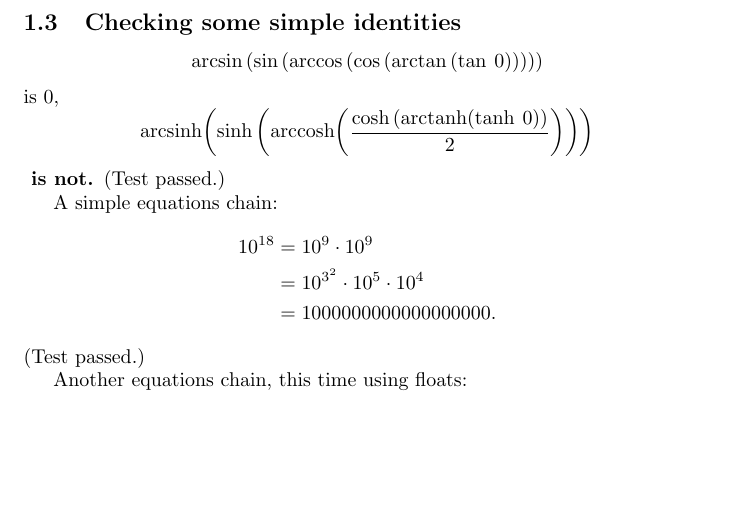
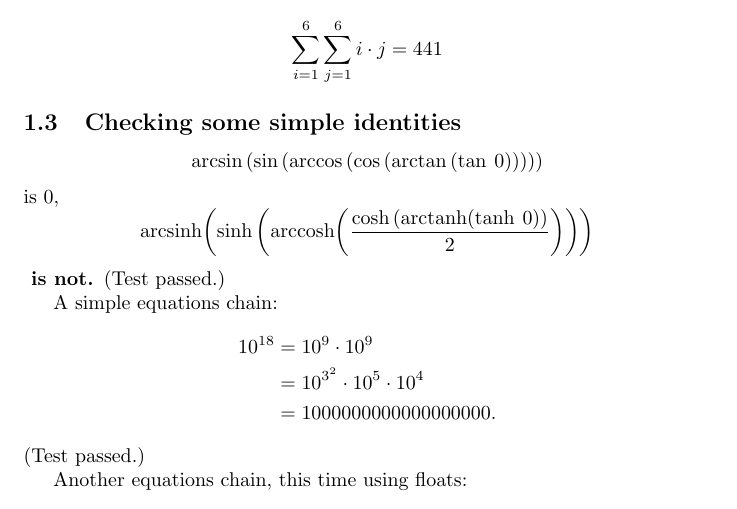
Before and after one commit to leftaroundabout/Symbolic-math-HaTeX, a LaTeX document (shorttest0/shorttest0.tex): part of page 2 of 2, cut at the place of the change, the shorter picture padded with empty space. Compiled offline with pdfLaTeX.

Commit message:
Enabled the injected summation variables in 'lSetSum' to unwrap overlying stacks of more local variables, so one can actually make proper use of nested sums.

```diff
--- a/shorttest0/shorttest0.tex
+++ b/shorttest0/shorttest0.tex
@@ -7,7 +7,8 @@
    &\approx{}{-2.6645} \cdot {{10} ^ {-15}}\end{align*}\begin{align*}{2} \cdot {\sum_{{i=1}}^{{6}}{{i} ^ {2}} + {i}}
    &=224\end{align*}\begin{align*}{\left(\sum_{{i=1}}^{{6}}{{i} ^ {2}} + {i}\right)} \cdot {2}
    &=224\end{align*}\begin{align*}{\left(\sum_{{i=1}}^{{6}}{{i} ^ {2}} + {i}\right)} + {2}
-   &=114\end{align*}\subsection{Checking some simple identities}\[
+   &=114\end{align*}\begin{align*}\sum_{{i=1}}^{{6}}\sum_{{j=1}}^{{6}}{i} \cdot {j}
+   &=441\end{align*}\subsection{Checking some simple identities}\[
 \arcsin{}{\left(\sin{}{\left(\arccos{}{\left(\cos{}{\left(\arctan{}{\left(\tan{}\:{0}\right)}\right)}\right)}\right)}\right)}
 \] is $0$, \[
 \mathrm{arcsinh}{\left(\sinh{}{\left(\mathrm{arccosh}{\left(\frac{\cosh{}{\left(\mathrm{arctanh}{\left(\tanh{}\:{0}\right)}\right)}}{2}\right)}\right)}\right)}
```
Also changed, not shown: shorttest0/shorttest0.pdf, 4 other files.
